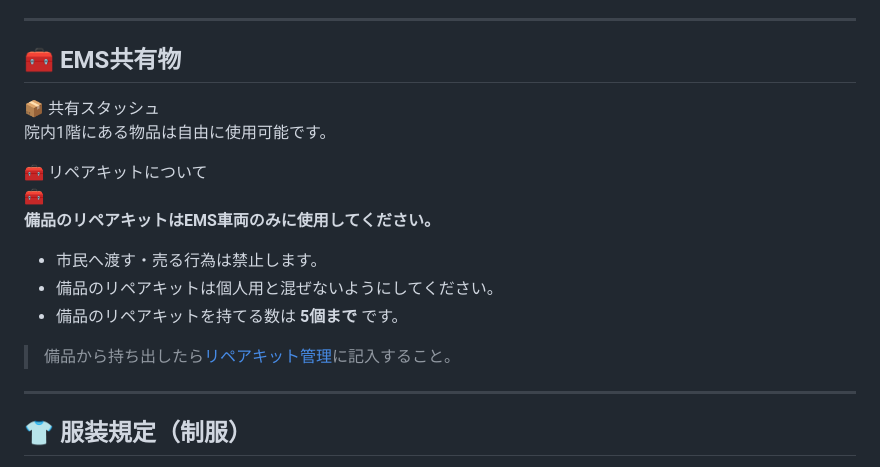
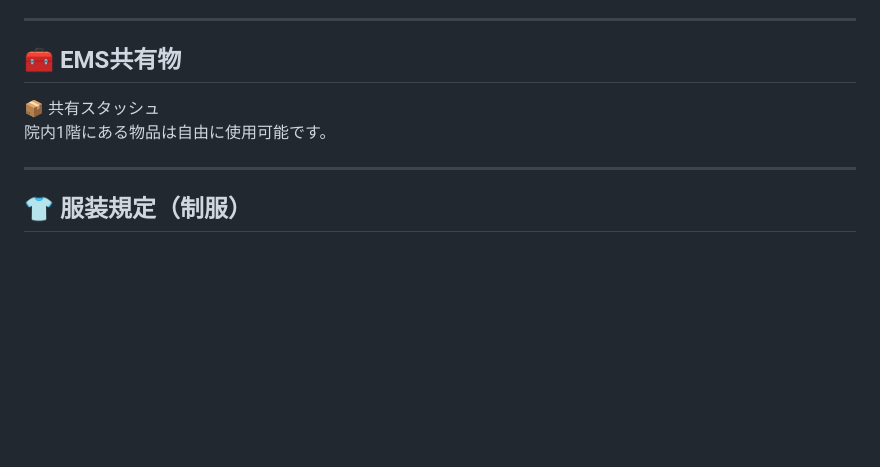
Before and after one commit to kyuuri7/EMS-rules, a Markdown page: content/ems-rule.md, the part around the change. Rendered like a GitHub page; blank space fills up the shorter version.

```diff
--- a/content/ems-rule.md
+++ b/content/ems-rule.md
@@ -139,22 +139,6 @@
 
 院内1階にある物品は自由に使用可能です。
 
-<div class="subsection-title">🧰 リペアキットについて</div>
-
-<div class="callout callout-info">
-  <div class="callout-icon">🧰</div>
-  <div class="callout-body">
-    <p><strong>備品のリペアキットはEMS車両のみに使用してください。</strong></p>
-    <ul>
-      <li>市民へ渡す・売る行為は禁止します。</li>
-      <li>備品のリペアキットは個人用と混ぜないようにしてください。</li>
-      <li>備品のリペアキットを持てる数は <strong>5個まで</strong> です。</li>
-    </ul>
-  </div>
-</div>
-
-  > 備品から持ち出したら<a href="#hokokusho/sec5">リペアキット管理</a>に記入すること。
-
 ---
 
 <h2 id="fukusou">👕 服装規定（制服）</h2>
```
